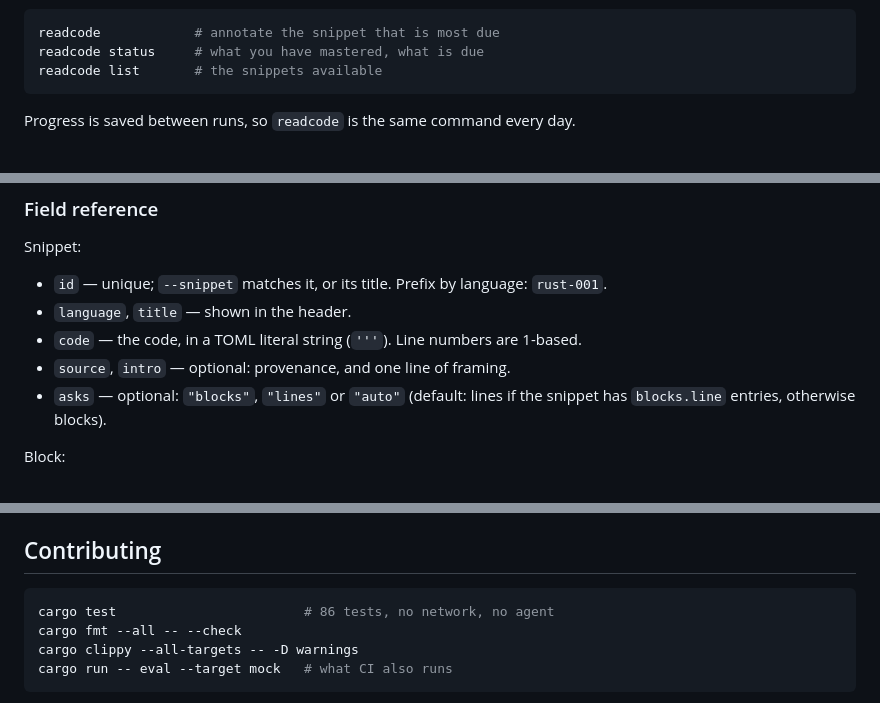
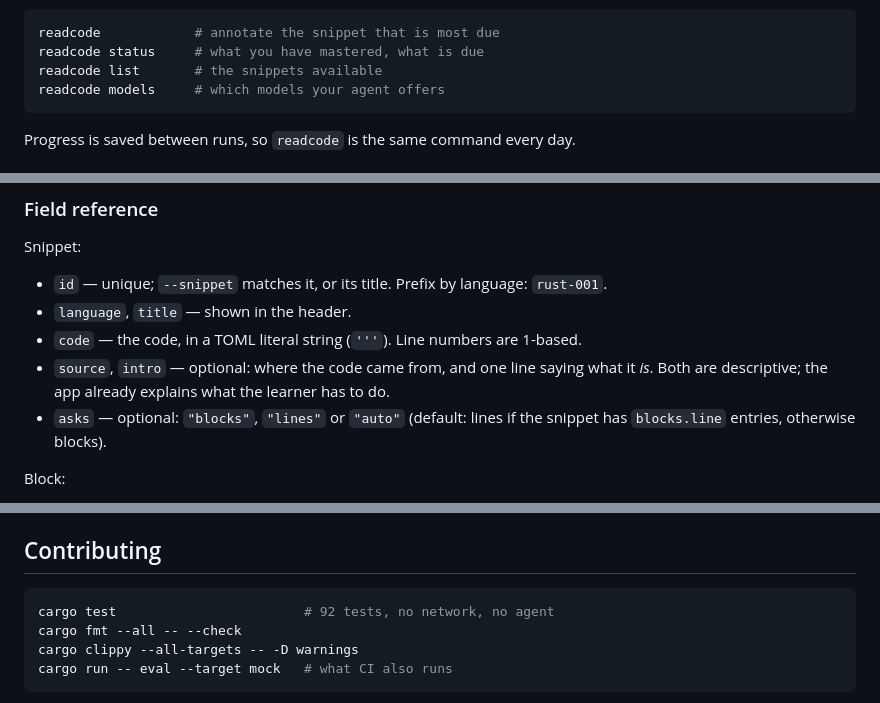
Before and after one commit to OscarGTH/readcode, a Markdown page: README.md, 3 parts joined by grey strips. Rendered like a GitHub page.

````diff
--- a/README.md
+++ b/README.md
@@ -47,6 +47,7 @@ Then everyday:
 readcode            # annotate the snippet that is most due
 readcode status     # what you have mastered, what is due
 readcode list       # the snippets available
+readcode models     # which models your agent offers
 ```
 
 Progress is saved between runs, so `readcode` is the same command every day.
@@ -201,7 +208,8 @@ Snippet:
 - `id` — unique; `--snippet` matches it, or its title. Prefix by language: `rust-001`.
 - `language`, `title` — shown in the header.
 - `code` — the code, in a TOML literal string (`'''`). Line numbers are 1-based.
-- `source`, `intro` — optional: provenance, and one line of framing.
+- `source`, `intro` — optional: where the code came from, and one line saying what it
+  *is*. Both are descriptive; the app already explains what the learner has to do.
 - `asks` — optional: `"blocks"`, `"lines"` or `"auto"` (default: lines if the snippet has
   `blocks.line` entries, otherwise blocks).
 
@@ -261,7 +269,7 @@ must be credited. Runs land in `evals/runs/<stamp>/` with a trace per case. See
 ## Contributing
 
 ```sh
-cargo test                        # 86 tests, no network, no agent
+cargo test                        # 92 tests, no network, no agent
 cargo fmt --all -- --check
 cargo clippy --all-targets -- -D warnings
 cargo run -- eval --target mock   # what CI also runs
````
Also changed, not shown: other parts of README.md (+9 -3 lines), docs/asking.png, docs/review.png, 13 other files.
